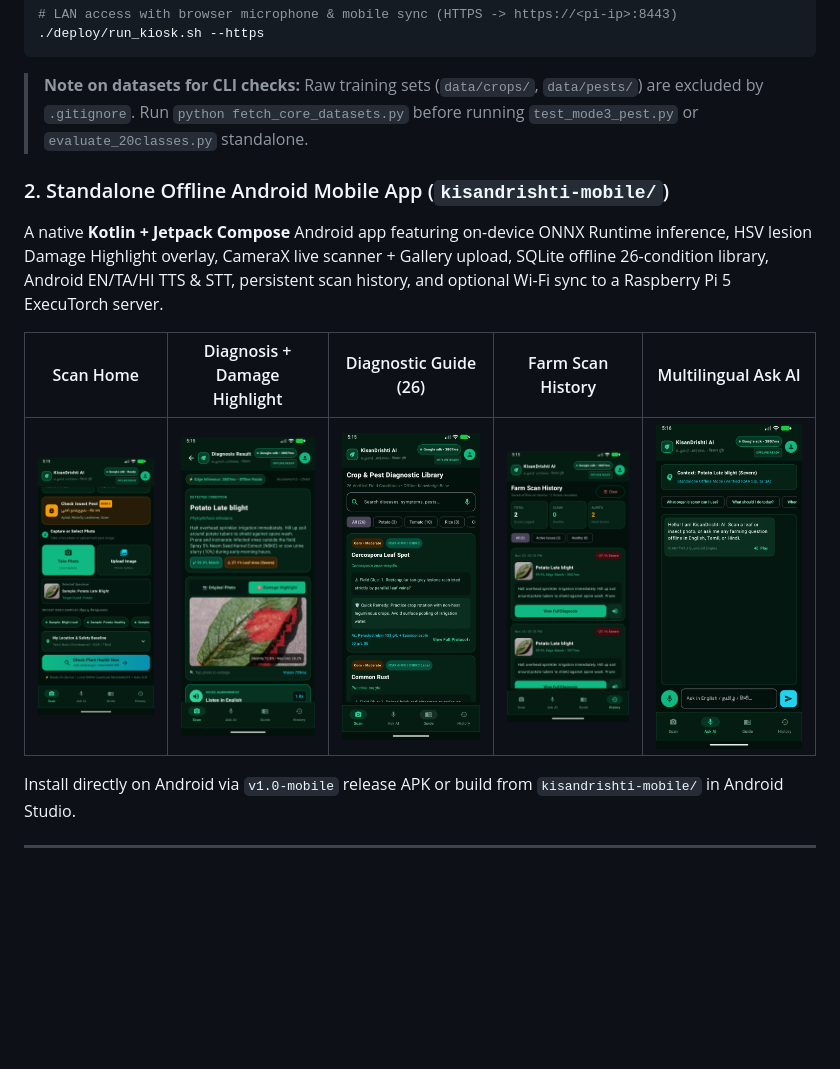
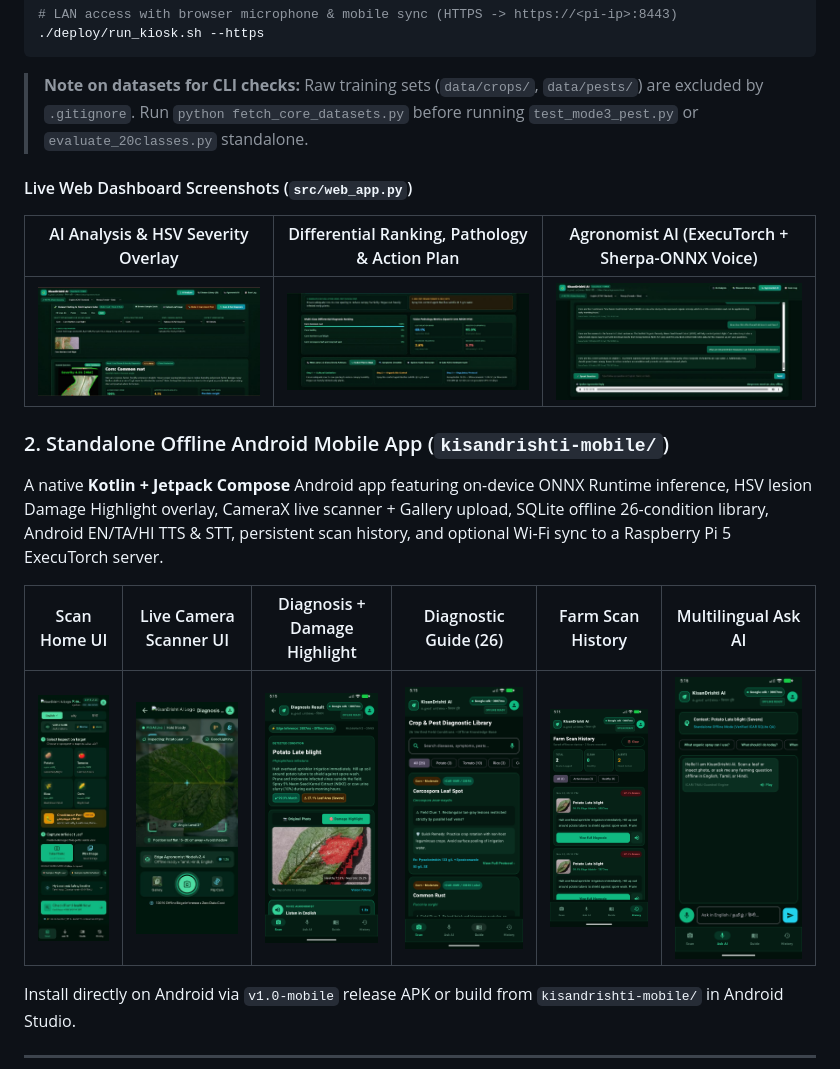
Before and after one commit to AkshayaSrelekaPS/kisandrishti-ai, a Markdown page: README.md, the part around the change. GitHub-like rendering; pictures changed too: docs/screenshots/app_camera_scanner.jpg (added), docs/screenshots/app_scan_home.jpg (added), docs/screenshots/dashboard_agronomist.jpg (added); blank space fills up the shorter version.

Commit message:
Add dashboard and mobile app screenshots to docs/screenshots/ and README.md

```diff
--- a/README.md
+++ b/README.md
@@ -143,12 +143,17 @@ chmod +x deploy/install_pi5.sh deploy/run_kiosk.sh deploy/verify_pi5.sh
 
 > **Note on datasets for CLI checks:** Raw training sets (`data/crops/`, `data/pests/`) are excluded by `.gitignore`. Run `python fetch_core_datasets.py` before running `test_mode3_pest.py` or `evaluate_20classes.py` standalone.
 
+#### Live Web Dashboard Screenshots (`src/web_app.py`)
+| AI Analysis & HSV Severity Overlay | Differential Ranking, Pathology & Action Plan | Agronomist AI (ExecuTorch + Sherpa-ONNX Voice) |
+|---|---|---|
+| ![Dashboard AI Analysis](docs/screenshots/dashboard_analysis.jpg) | ![Dashboard Pathology Metrics](docs/screenshots/dashboard_pathology.jpg) | ![Dashboard Agronomist AI](docs/screenshots/dashboard_agronomist.jpg) |
+
 ### 2. Standalone Offline Android Mobile App (`kisandrishti-mobile/`)
 A native **Kotlin + Jetpack Compose** Android app featuring on-device ONNX Runtime inference, HSV lesion Damage Highlight overlay, CameraX live scanner + Gallery upload, SQLite offline 26-condition library, Android EN/TA/HI TTS & STT, persistent scan history, and optional Wi-Fi sync to a Raspberry Pi 5 ExecuTorch server.
 
-| Scan Home | Diagnosis + Damage Highlight | Diagnostic Guide (26) | Farm Scan History | Multilingual Ask AI |
-|---|---|---|---|---|
-| ![Scan Home](docs/screenshots/scan_home.png) | ![Diagnosis Result](docs/screenshots/diagnosis_result.png) | ![Guide](docs/screenshots/diagnostic_guide.png) | ![History](docs/screenshots/farm_history.png) | ![Ask AI](docs/screenshots/ask_ai.png) |
+| Scan Home UI | Live Camera Scanner UI | Diagnosis + Damage Highlight | Diagnostic Guide (26) | Farm Scan History | Multilingual Ask AI |
+|---|---|---|---|---|---|
+| ![App Scan Home](docs/screenshots/app_scan_home.jpg) | ![App Camera Scanner](docs/screenshots/app_camera_scanner.jpg) | ![Diagnosis Result](docs/screenshots/diagnosis_result.png) | ![Guide](docs/screenshots/diagnostic_guide.png) | ![History](docs/screenshots/farm_history.png) | ![Ask AI](docs/screenshots/ask_ai.png) |
 
 Install directly on Android via `v1.0-mobile` release APK or build from `kisandrishti-mobile/` in Android Studio.
 
```
